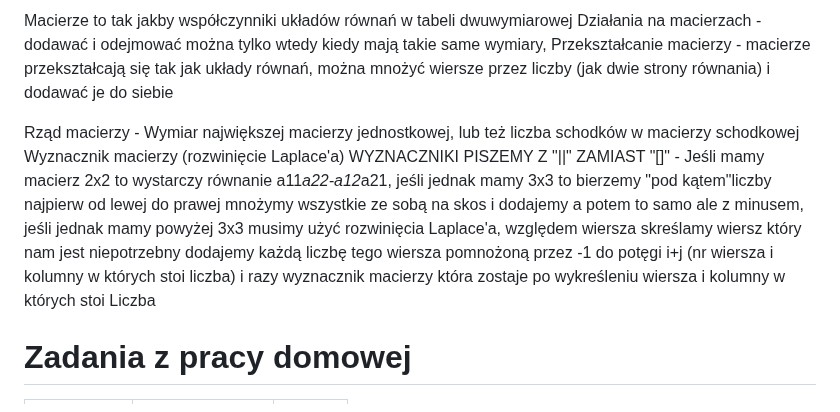
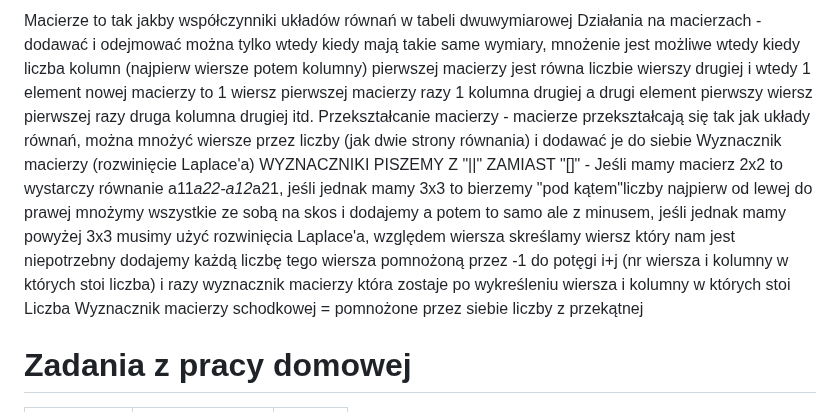
Before and after one commit to W0tazix/St00dia, a Markdown page: README.md, the part around one of its changes. Drawn GitHub-style.

```diff
--- a/README.md
+++ b/README.md
@@ -59,10 +66,9 @@
 
 Macierze to tak jakby współczynniki układów równań w tabeli dwuwymiarowej
-Działania na macierzach - dodawać i odejmować można tylko wtedy kiedy mają takie same wymiary,
+Działania na macierzach - dodawać i odejmować można tylko wtedy kiedy mają takie same wymiary, mnożenie jest możliwe wtedy kiedy liczba kolumn (najpierw wiersze potem kolumny) pierwszej macierzy jest równa liczbie wierszy drugiej i wtedy 1 element nowej macierzy to 1 wiersz pierwszej macierzy razy 1 kolumna drugiej a drugi element pierwszy wiersz pierwszej razy druga kolumna drugiej itd.
 Przekształcanie macierzy - macierze przekształcają się tak jak układy równań, można mnożyć wiersze przez liczby (jak dwie strony równania) i dodawać je do siebie
-
-Rząd macierzy - Wymiar największej macierzy jednostkowej, lub też liczba schodków w macierzy schodkowej
 Wyznacznik macierzy (rozwinięcie Laplace'a) WYZNACZNIKI PISZEMY Z "||" ZAMIAST "[]" - Jeśli mamy macierz 2x2 to wystarczy równanie a11*a22-a12*a21, jeśli jednak mamy 3x3 to bierzemy "pod kątem"liczby najpierw od lewej do prawej mnożymy wszystkie ze sobą na skos i dodajemy a potem to samo ale z minusem, jeśli jednak mamy powyżej 3x3 musimy użyć rozwinięcia Laplace'a, względem wiersza skreślamy wiersz który nam jest niepotrzebny dodajemy każdą liczbę tego wiersza pomnożoną przez -1 do potęgi i+j (nr wiersza i kolumny w których stoi liczba) i razy wyznacznik macierzy która zostaje po wykreśleniu wiersza i kolumny w których stoi Liczba
+Wyznacznik macierzy schodkowej = pomnożone przez siebie liczby z przekątnej
 
 # Zadania z pracy domowej
 
```
Also changed, not shown: other parts of README.md (+22 -15 lines).
